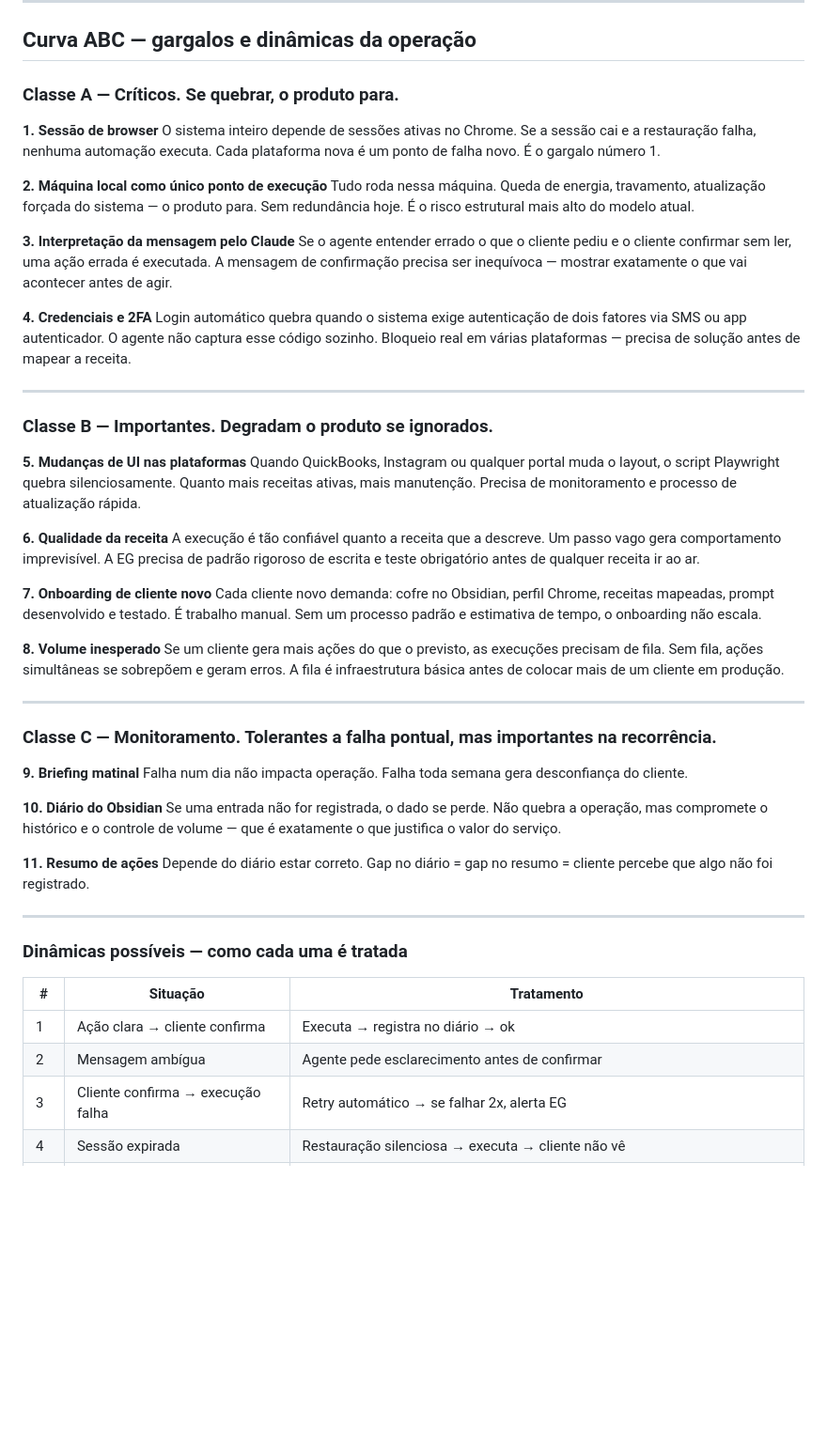
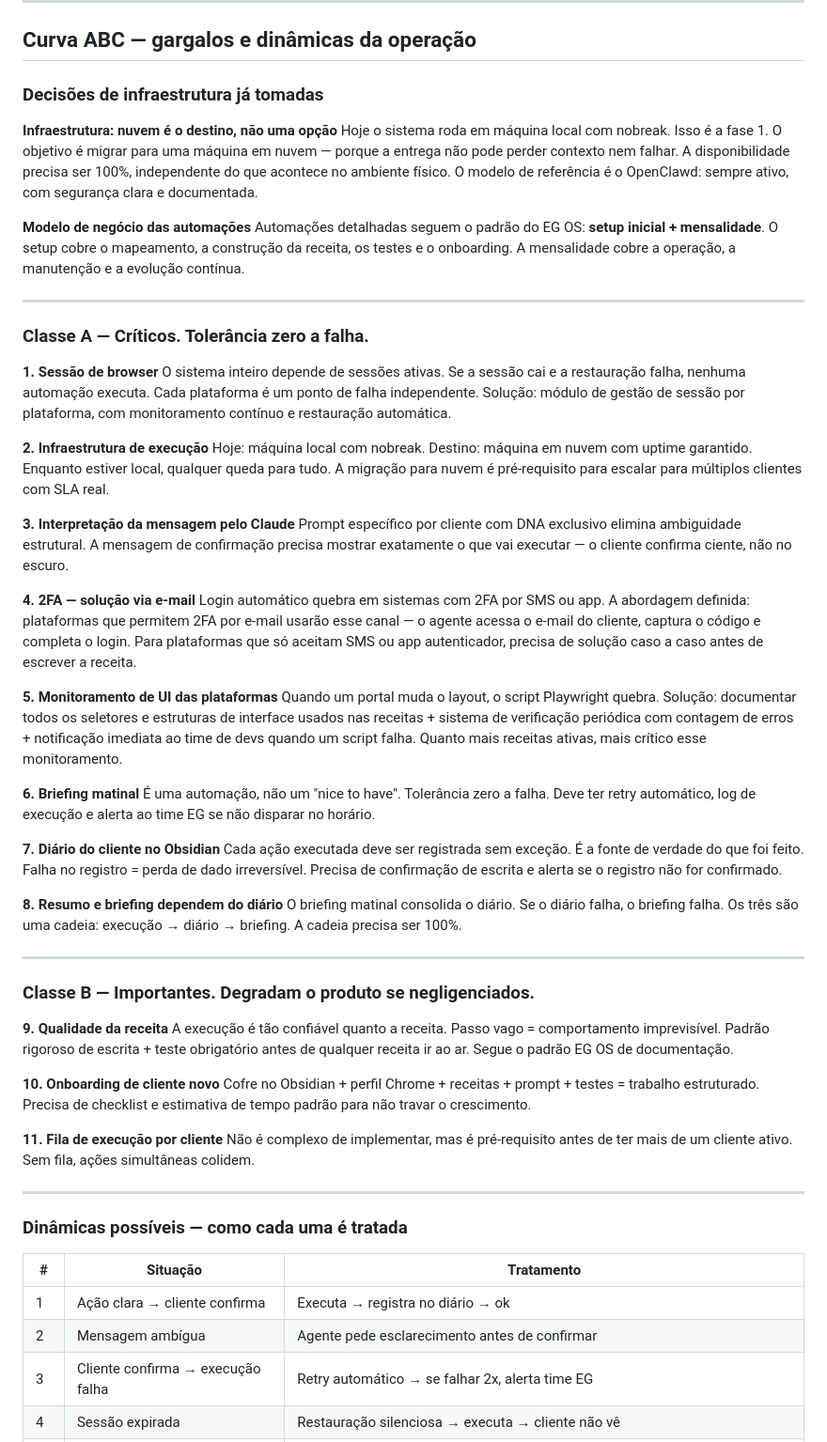
Before and after one commit to effective-gain/integrador-eg, a Markdown page: README.md, the part around one of its changes. Shown at 94% size. GitHub-like rendering; blank space fills up the shorter version.

Commit message:
docs: ABC revisada — nuvem como destino, 2FA via email, briefing/diário classe A, monitoramento de UI, modelo setup+mensalidade

```diff
--- a/README.md
+++ b/README.md
@@ -541,48 +541,54 @@ integrador-eg/
 
 ## Curva ABC — gargalos e dinâmicas da operação
 
-### Classe A — Críticos. Se quebrar, o produto para.
+### Decisões de infraestrutura já tomadas
 
-**1. Sessão de browser**
-O sistema inteiro depende de sessões ativas no Chrome. Se a sessão cai e a restauração falha, nenhuma automação executa. Cada plataforma nova é um ponto de falha novo. É o gargalo número 1.
+**Infraestrutura: nuvem é o destino, não uma opção**
+Hoje o sistema roda em máquina local com nobreak. Isso é a fase 1. O objetivo é migrar para uma máquina em nuvem — porque a entrega não pode perder contexto nem falhar. A disponibilidade precisa ser 100%, independente do que acontece no ambiente físico. O modelo de referência é o OpenClawd: sempre ativo, com segurança clara e documentada.
 
-**2. Máquina local como único ponto de execução**
-Tudo roda nessa máquina. Queda de energia, travamento, atualização forçada do sistema — o produto para. Sem redundância hoje. É o risco estrutural mais alto do modelo atual.
-
-**3. Interpretação da mensagem pelo Claude**
-Se o agente entender errado o que o cliente pediu e o cliente confirmar sem ler, uma ação errada é executada. A mensagem de confirmação precisa ser inequívoca — mostrar exatamente o que vai acontecer antes de agir.
-
-**4. Credenciais e 2FA**
-Login automático quebra quando o sistema exige autenticação de dois fatores via SMS ou app autenticador. O agente não captura esse código sozinho. Bloqueio real em várias plataformas — precisa de solução antes de mapear a receita.
+**Modelo de negócio das automações**
+Automações detalhadas seguem o padrão do EG OS: **setup inicial + mensalidade**. O setup cobre o mapeamento, a construção da receita, os testes e o onboarding. A mensalidade cobre a operação, a manutenção e a evolução contínua.
 
 ---
 
-### Classe B — Importantes. Degradam o produto se ignorados.
+### Classe A — Críticos. Tolerância zero a falha.
 
-**5. Mudanças de UI nas plataformas**
-Quando QuickBooks, Instagram ou qualquer portal muda o layout, o script Playwright quebra silenciosamente. Quanto mais receitas ativas, mais manutenção. Precisa de monitoramento e processo de atualização rápida.
+**1. Sessão de browser**
+O sistema inteiro depende de sessões ativas. Se a sessão cai e a restauração falha, nenhuma automação executa. Cada plataforma é um ponto de falha independente. Solução: módulo de gestão de sessão por plataforma, com monitoramento contínuo e restauração automática.
 
-**6. Qualidade da receita**
-A execução é tão confiável quanto a receita que a descreve. Um passo vago gera comportamento imprevisível. A EG precisa de padrão rigoroso de escrita e teste obrigatório antes de qualquer receita ir ao ar.
+**2. Infraestrutura de execução**
+Hoje: máquina local com nobreak. Destino: máquina em nuvem com uptime garantido. Enquanto estiver local, qualquer queda para tudo. A migração para nuvem é pré-requisito para escalar para múltiplos clientes com SLA real.
 
-**7. Onboarding de cliente novo**
-Cada cliente novo demanda: cofre no Obsidian, perfil Chrome, receitas mapeadas, prompt desenvolvido e testado. É trabalho manual. Sem um processo padrão e estimativa de tempo, o onboarding não escala.
+**3. Interpretação da mensagem pelo Claude**
+Prompt específico por cliente com DNA exclusivo elimina ambiguidade estrutural. A mensagem de confirmação precisa mostrar exatamente o que vai executar — o cliente confirma ciente, não no escuro.
 
-**8. Volume inesperado**
-Se um cliente gera mais ações do que o previsto, as execuções precisam de fila. Sem fila, ações simultâneas se sobrepõem e geram erros. A fila é infraestrutura básica antes de colocar mais de um cliente em produção.
+**4. 2FA — solução via e-mail**
+Login automático quebra em sistemas com 2FA por SMS ou app. A abordagem definida: plataformas que permitem 2FA por e-mail usarão esse canal — o agente acessa o e-mail do cliente, captura o código e completa o login. Para plataformas que só aceitam SMS ou app autenticador, precisa de solução caso a caso antes de escrever a receita.
+
+**5. Monitoramento de UI das plataformas**
+Quando um portal muda o layout, o script Playwright quebra. Solução: documentar todos os seletores e estruturas de interface usados nas receitas + sistema de verificação periódica com contagem de erros + notificação imediata ao time de devs quando um script falha. Quanto mais receitas ativas, mais crítico esse monitoramento.
+
+**6. Briefing matinal**
+É uma automação, não um "nice to have". Tolerância zero a falha. Deve ter retry automático, log de execução e alerta ao time EG se não disparar no horário.
+
+**7. Diário do cliente no Obsidian**
+Cada ação executada deve ser registrada sem exceção. É a fonte de verdade do que foi feito. Falha no registro = perda de dado irreversível. Precisa de confirmação de escrita e alerta se o registro não for confirmado.
+
+**8. Resumo e briefing dependem do diário**
+O briefing matinal consolida o diário. Se o diário falha, o briefing falha. Os três são uma cadeia: execução → diário → briefing. A cadeia precisa ser 100%.
 
 ---
 
-### Classe C — Monitoramento. Tolerantes a falha pontual, mas importantes na recorrência.
+### Classe B — Importantes. Degradam o produto se negligenciados.
 
-**9. Briefing matinal**
-Falha num dia não impacta operação. Falha toda semana gera desconfiança do cliente.
+**9. Qualidade da receita**
+A execução é tão confiável quanto a receita. Passo vago = comportamento imprevisível. Padrão rigoroso de escrita + teste obrigatório antes de qualquer receita ir ao ar. Segue o padrão EG OS de documentação.
 
-**10. Diário do Obsidian**
-Se uma entrada não for registrada, o dado se perde. Não quebra a operação, mas compromete o histórico e o controle de volume — que é exatamente o que justifica o valor do serviço.
+**10. Onboarding de cliente novo**
+Cofre no Obsidian + perfil Chrome + receitas + prompt + testes = trabalho estruturado. Precisa de checklist e estimativa de tempo padrão para não travar o crescimento.
 
-**11. Resumo de ações**
-Depende do diário estar correto. Gap no diário = gap no resumo = cliente percebe que algo não foi registrado.
+**11. Fila de execução por cliente**
+Não é complexo de implementar, mas é pré-requisito antes de ter mais de um cliente ativo. Sem fila, ações simultâneas colidem.
 
 ---
 
@@ -592,5 +598,5 @@ Depende do diário estar correto. Gap no diário = gap no resumo = cliente perce
 |---|----------|-----------|
 | 1 | Ação clara → cliente confirma | Executa → registra no diário → ok |
 | 2 | Mensagem ambígua | Agente pede esclarecimento antes de confirmar |
-| 3 | Cliente confirma → execução falha | Retry automático → se falhar 2x, alerta EG |
+| 3 | Cliente confirma → execução falha | Retry automático → se falhar 2x, alerta time EG |
 | 4 | Sessão expirada | Restauração silenciosa → executa → cliente não vê |
```
Also changed, not shown: other parts of README.md (+9 -6 lines).
